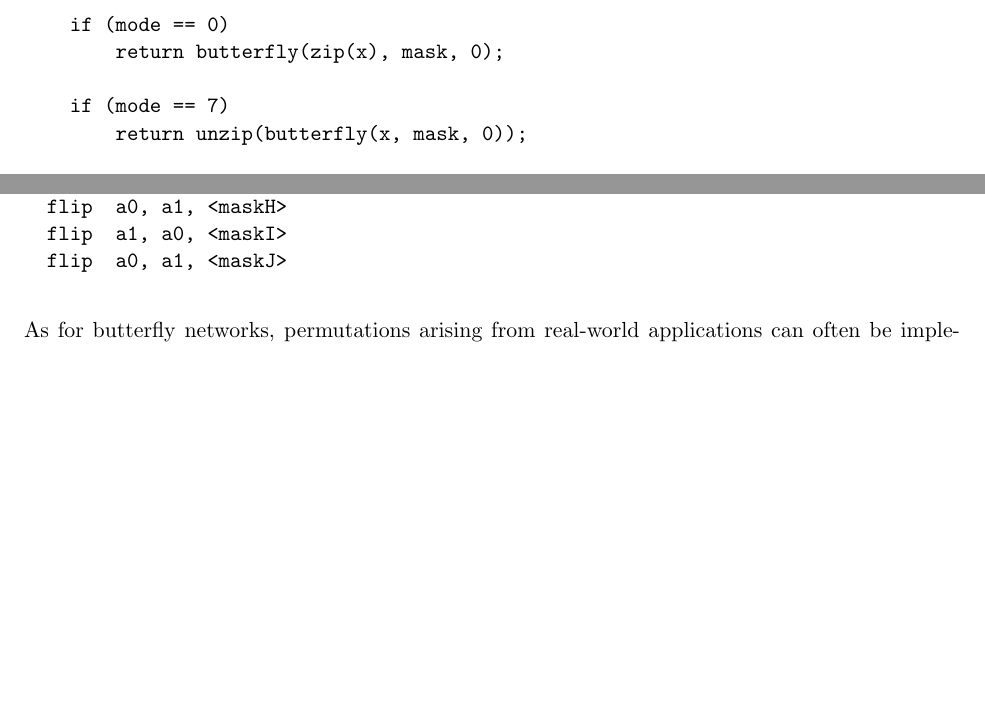
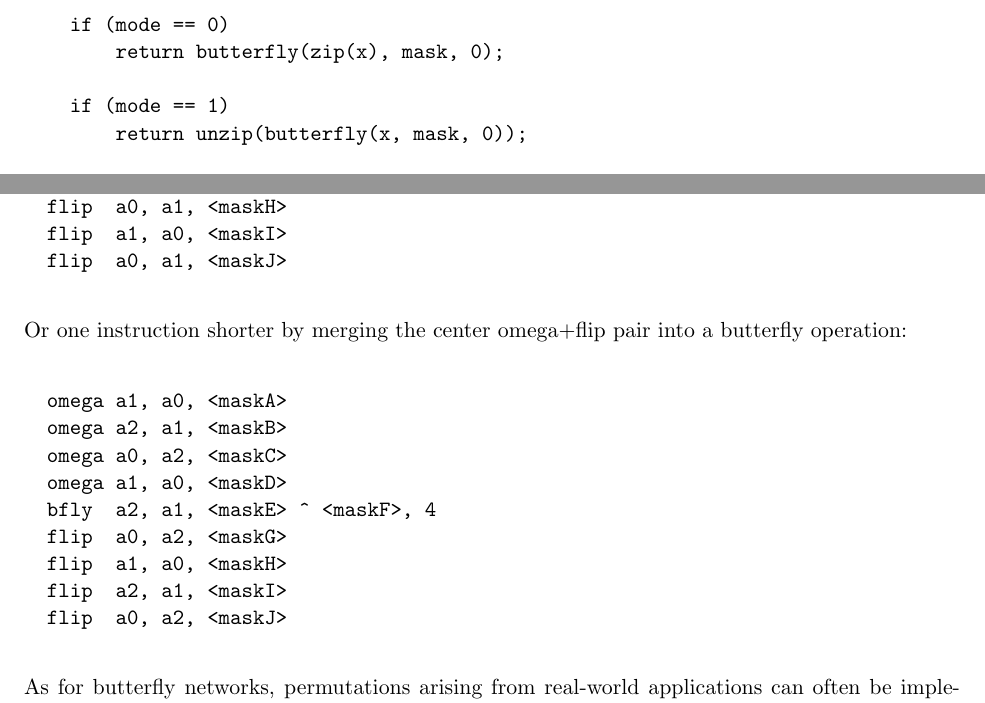
Before and after one commit to riscv/riscv-bitmanip, a LaTeX book (xbitmanip.tex, which reads extdepalt.tex): two parts of pages 18 and 20 of 35, joined at a grey line, cut so that both start at the same text, the shorter picture padded with empty space. Compiled offline with pdfLaTeX.

Commit message:
Changes to shuffle modes, added omega/flip/baseline cproofs
Signed-off-by: Clifford Wolf <clifford@clifford.at>

```diff
--- a/extdepalt.tex
+++ b/extdepalt.tex
@@ -224,7 +224,7 @@ uint_xlen_t shuffle(uint_xlen_t x, uint_xlen_t ctrl)
     if (mode == 0)
         return butterfly(zip(x), mask, 0);
 
-    if (mode == 7)
+    if (mode == 1)
         return unzip(butterfly(x, mask, 0));
 
     if (mode > 7)
@@ -310,6 +310,21 @@ For example, an arbitrary RV32 bit permutation using a complete omega-flip netwo
   flip  a0, a1, <maskJ>
 \end{verbatim}
 
+Or one instruction shorter by merging the center omega+flip pair into a
+butterfly operation:
+
+\begin{verbatim}
+  omega a1, a0, <maskA>
+  omega a2, a1, <maskB>
+  omega a0, a2, <maskC>
+  omega a1, a0, <maskD>
+  bfly  a2, a1, <maskE> ^ <maskF>, 4
+  flip  a0, a2, <maskG>
+  flip  a1, a0, <maskH>
+  flip  a2, a1, <maskI>
+  flip  a0, a2, <maskJ>
+\end{verbatim}
+
 As for butterfly networks, permutations arising from real-world applications
 can often be implemented using a much shorter sequence. Especially if {\tt bfly},
 {\tt omega} and {\tt flip} can be mixed arbitrarily.
```
Also changed, not shown: extdepalt.tex (14 more changed lines), 2 other files.
